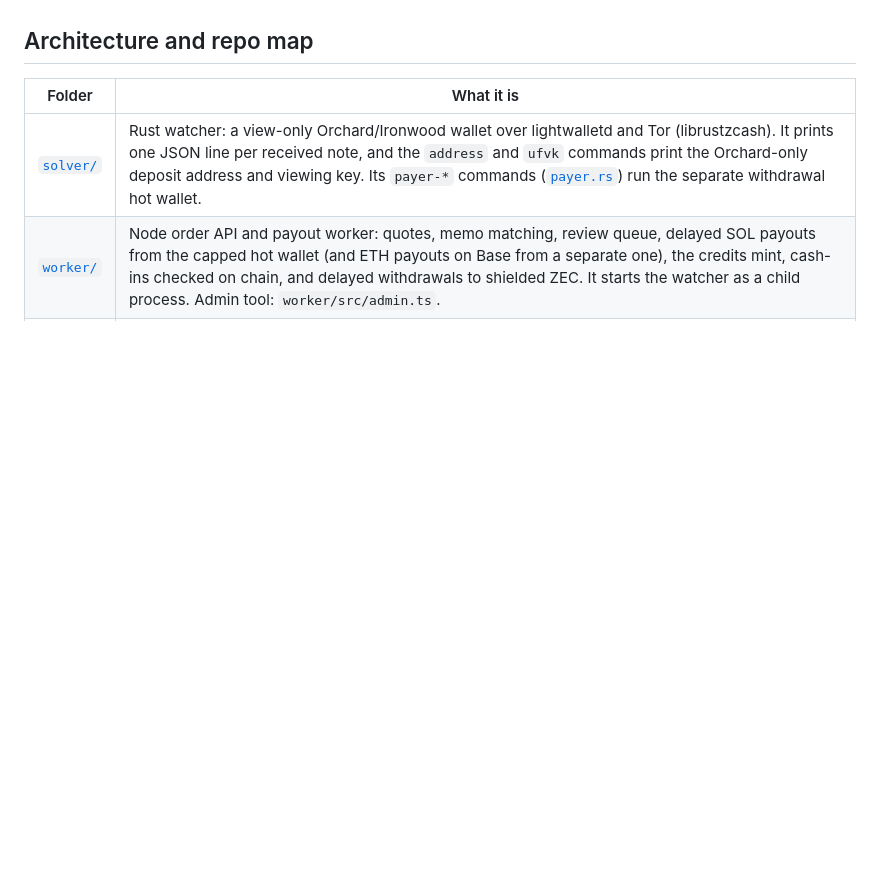
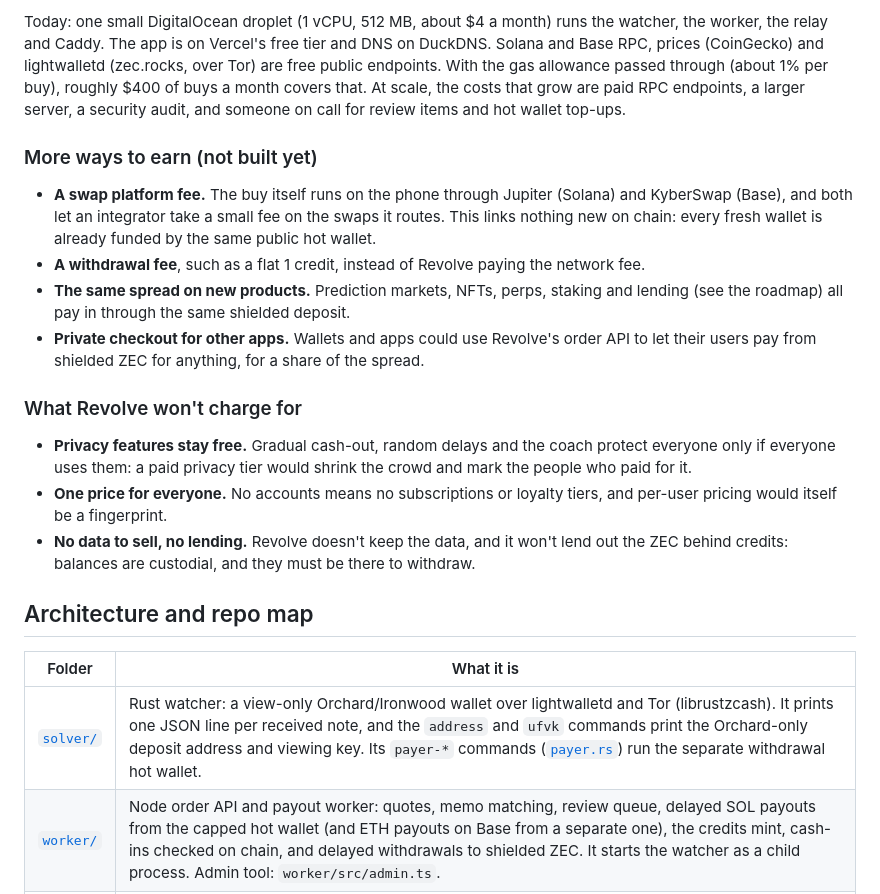
Before and after one commit to UEddy/revolve, a Markdown page: README.md, the part around one of its changes. Drawn GitHub-style; blank space fills up the shorter version.

```diff
--- a/README.md
+++ b/README.md
@@ -155,3 +199,18 @@ The withdrawal spends only Orchard notes and pays only an Orchard receiver, so n
+Today: one small DigitalOcean droplet (1 vCPU, 512 MB, about $4 a month) runs the watcher, the worker, the relay and Caddy. The app is on Vercel's free tier and DNS on DuckDNS. Solana and Base RPC, prices (CoinGecko) and lightwalletd (zec.rocks, over Tor) are free public endpoints. With the gas allowance passed through (about 1% per buy), roughly $400 of buys a month covers that. At scale, the costs that grow are paid RPC endpoints, a larger server, a security audit, and someone on call for review items and hot wallet top-ups.
+
+### More ways to earn (not built yet)
+
+- **A swap platform fee.** The buy itself runs on the phone through Jupiter (Solana) and KyberSwap (Base), and both let an integrator take a small fee on the swaps it routes. This links nothing new on chain: every fresh wallet is already funded by the same public hot wallet.
+- **A withdrawal fee**, such as a flat 1 credit, instead of Revolve paying the network fee.
+- **The same spread on new products.** Prediction markets, NFTs, perps, staking and lending (see the roadmap) all pay in through the same shielded deposit.
+- **Private checkout for other apps.** Wallets and apps could use Revolve's order API to let their users pay from shielded ZEC for anything, for a share of the spread.
+
+### What Revolve won't charge for
+
+- **Privacy features stay free.** Gradual cash-out, random delays and the coach protect everyone only if everyone uses them: a paid privacy tier would shrink the crowd and mark the people who paid for it.
+- **One price for everyone.** No accounts means no subscriptions or loyalty tiers, and per-user pricing would itself be a fingerprint.
+- **No data to sell, no lending.** Revolve doesn't keep the data, and it won't lend out the ZEC behind credits: balances are custodial, and they must be there to withdraw.
+
 ## Architecture and repo map
 
 | Folder | What it is |
```
Also changed, not shown: other parts of README.md (+44 -0 lines).
